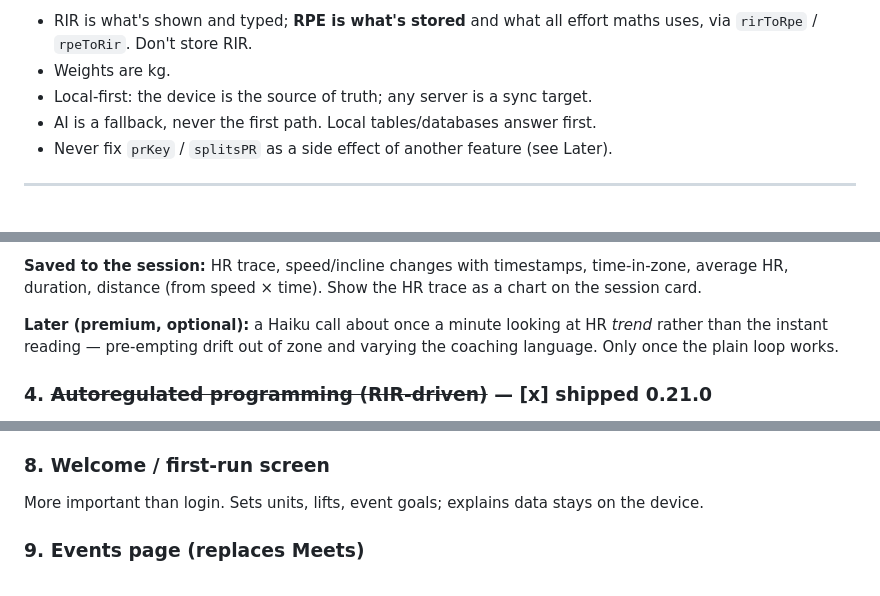
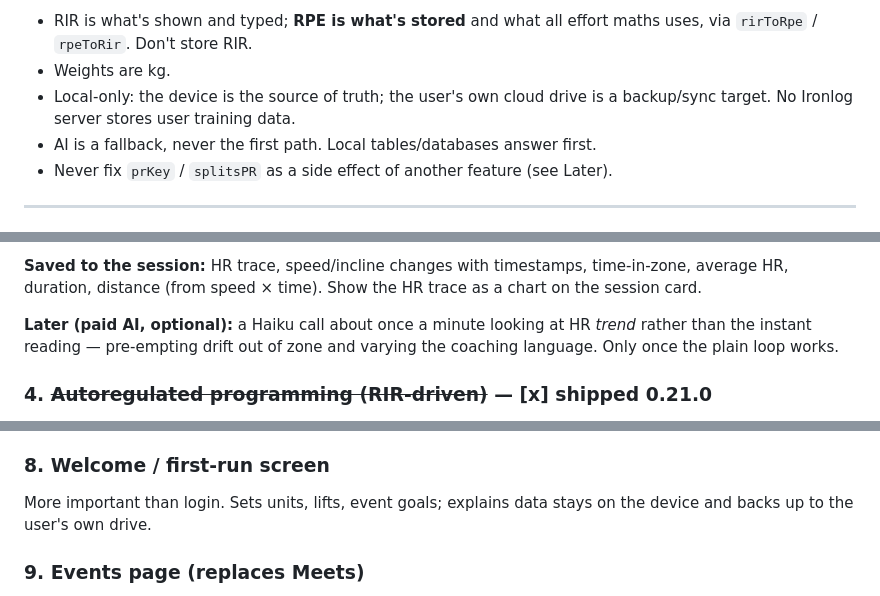
Before and after one commit to tribbles69/Ironlog, a Markdown page: r&d/ROADMAP.md, 3 parts joined by grey strips. Rendered like a GitHub page.

```diff
--- a/r&d/ROADMAP.md
+++ b/r&d/ROADMAP.md
@@ -40,7 +47,8 @@ shell** (`cd "r&d"`), since an unquoted `&` backgrounds the command.
 - RIR is what's shown and typed; **RPE is what's stored** and what all effort
   maths uses, via `rirToRpe` / `rpeToRir`. Don't store RIR.
 - Weights are kg.
-- Local-first: the device is the source of truth; any server is a sync target.
+- Local-only: the device is the source of truth; the user's own cloud drive is
+  a backup/sync target. No Ironlog server stores user training data.
 - AI is a fallback, never the first path. Local tables/databases answer first.
 - Never fix `prKey` / `splitsPR` as a side effect of another feature (see Later).
 
@@ -152,7 +160,7 @@ speed, since it can't read the treadmill. Wake Lock for the whole session.
 time-in-zone, average HR, duration, distance (from speed × time). Show the HR
 trace as a chart on the session card.
 
-**Later (premium, optional):** a Haiku call about once a minute looking at HR
+**Later (paid AI, optional):** a Haiku call about once a minute looking at HR
 *trend* rather than the instant reading — pre-empting drift out of zone and
 varying the coaching language. Only once the plain loop works.
 
@@ -244,7 +252,7 @@ estimated RIR for that set.
 
 ### 8. Welcome / first-run screen
 More important than login. Sets units, lifts, event goals; explains data stays
-on the device.
+on the device and backs up to the user's own drive.
 
 ### 9. Events page (replaces Meets)
 Pick the event type (powerlifting meet, strongman, other) and queue several
```
Also changed, not shown: other parts of r&d/ROADMAP.md (+33 -14 lines).
